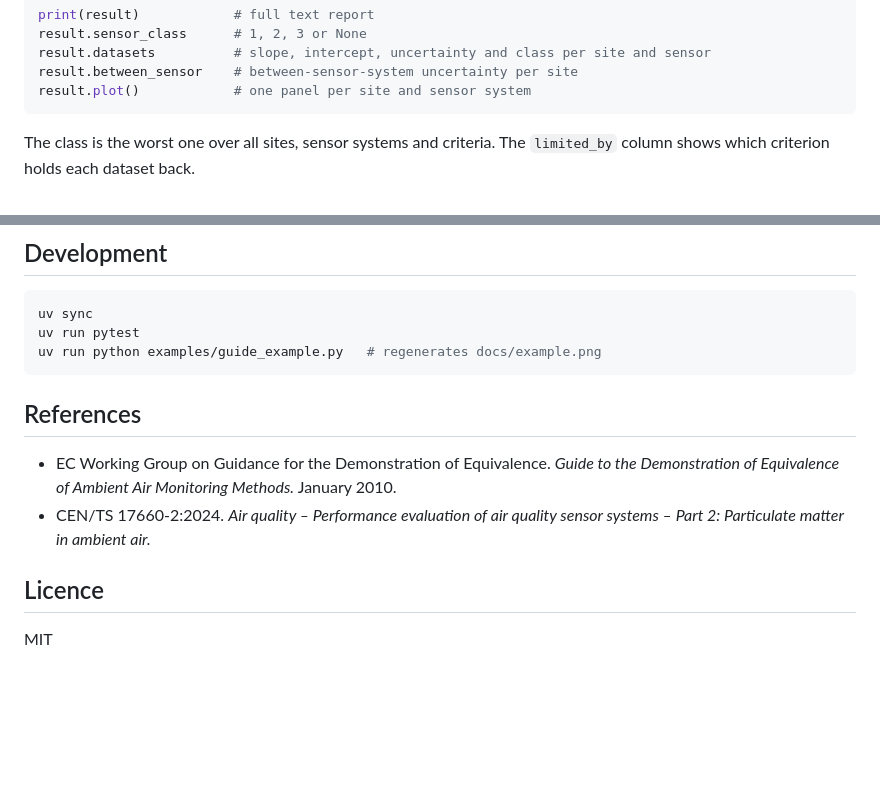
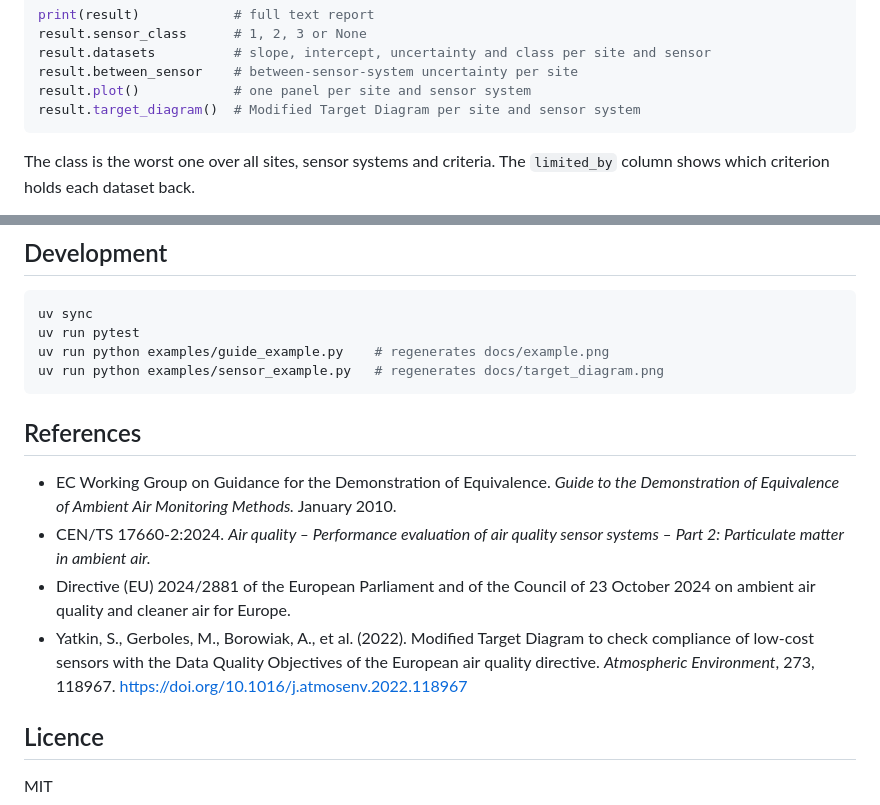
Before and after one commit to pboric/aqequiv, a Markdown page: README.md, 2 parts joined by grey strips. Rendered like a GitHub page; blank space fills up the shorter version.

````diff
--- a/README.md
+++ b/README.md
@@ -109,6 +109,7 @@ result.sensor_class      # 1, 2, 3 or None
 result.datasets          # slope, intercept, uncertainty and class per site and sensor
 result.between_sensor    # between-sensor-system uncertainty per site
 result.plot()            # one panel per site and sensor system
+result.target_diagram()  # Modified Target Diagram per site and sensor system
 ```
 
 The class is the worst one over all sites, sensor systems and criteria. The
@@ -192,7 +244,8 @@ Two things to know when comparing with the Guide:
 ```bash
 uv sync
 uv run pytest
-uv run python examples/guide_example.py   # regenerates docs/example.png
+uv run python examples/guide_example.py    # regenerates docs/example.png
+uv run python examples/sensor_example.py   # regenerates docs/target_diagram.png
 ```
 
 ## References
@@ -202,6 +255,12 @@ uv run python examples/guide_example.py   # regenerates docs/example.png
   January 2010.
 - CEN/TS 17660-2:2024. *Air quality – Performance evaluation of air quality
   sensor systems – Part 2: Particulate matter in ambient air.*
+- Directive (EU) 2024/2881 of the European Parliament and of the Council of
+  23 October 2024 on ambient air quality and cleaner air for Europe.
+- Yatkin, S., Gerboles, M., Borowiak, A., et al. (2022). Modified Target
+  Diagram to check compliance of low-cost sensors with the Data Quality
+  Objectives of the European air quality directive. *Atmospheric
+  Environment*, 273, 118967. https://doi.org/10.1016/j.atmosenv.2022.118967
 
 ## Licence
 
````
Also changed, not shown: other parts of README.md (+51 -0 lines), docs/target_diagram.png (added), 9 other files.
